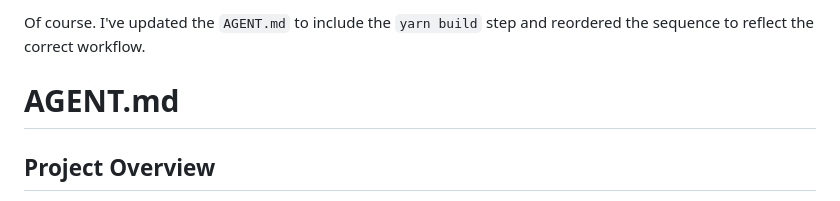
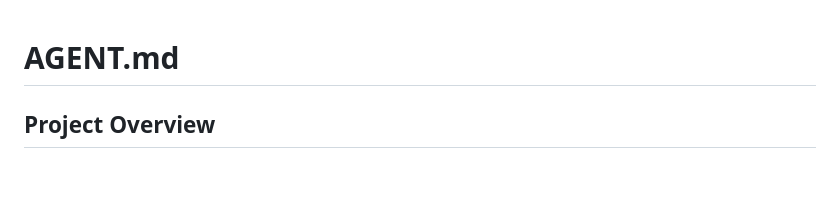
Before and after one commit to gbtami/betza-visualizer, a Markdown page: AGENT.md, the part around the change. Drawn GitHub-style; blank space fills up the shorter version.

```diff
--- a/AGENT.md
+++ b/AGENT.md
@@ -1,5 +1,3 @@
-Of course. I've updated the `AGENT.md` to include the `yarn build` step and reordered the sequence to reflect the correct workflow.
-
 # AGENT.md
 
 ## Project Overview
```
